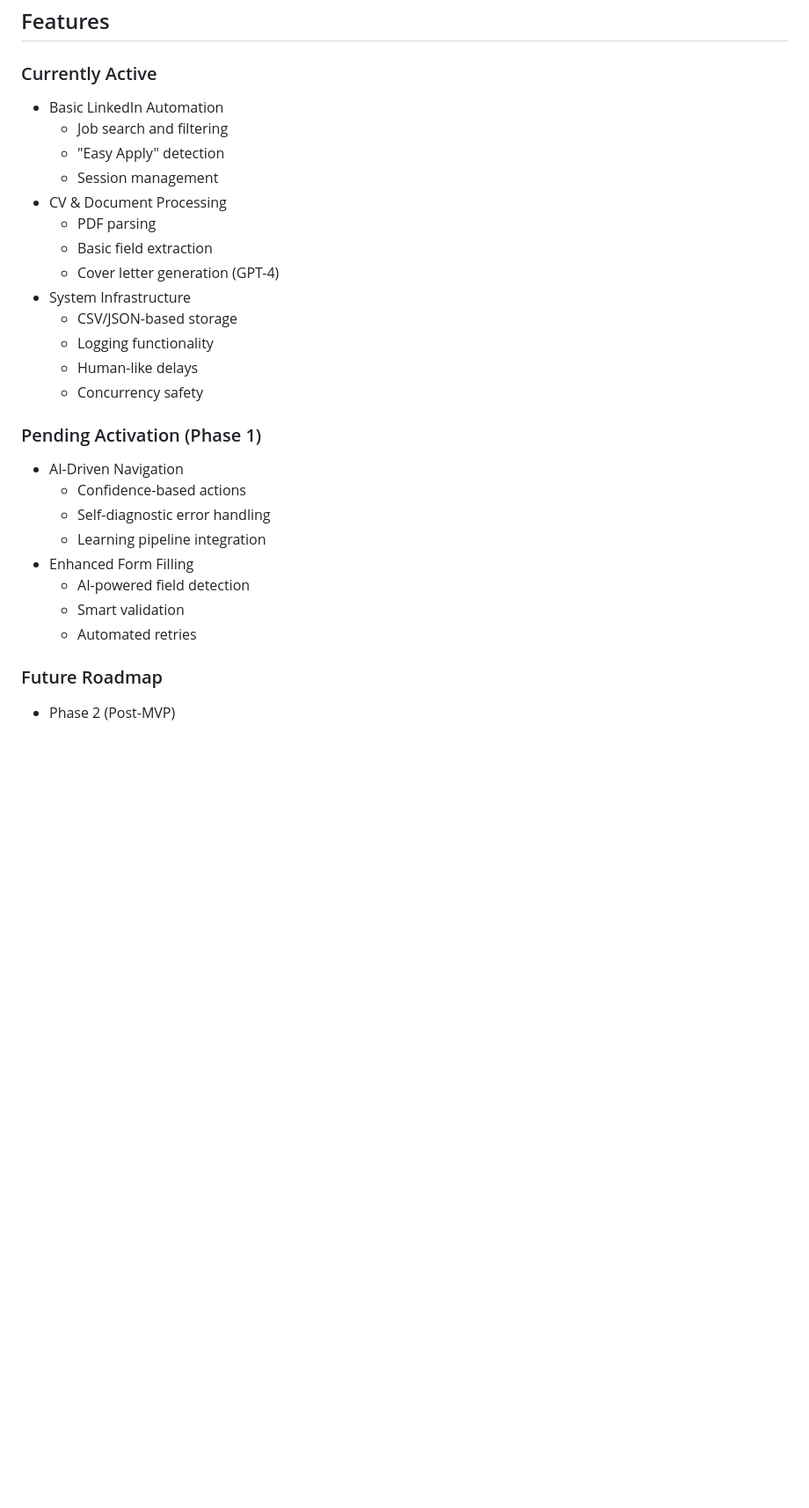
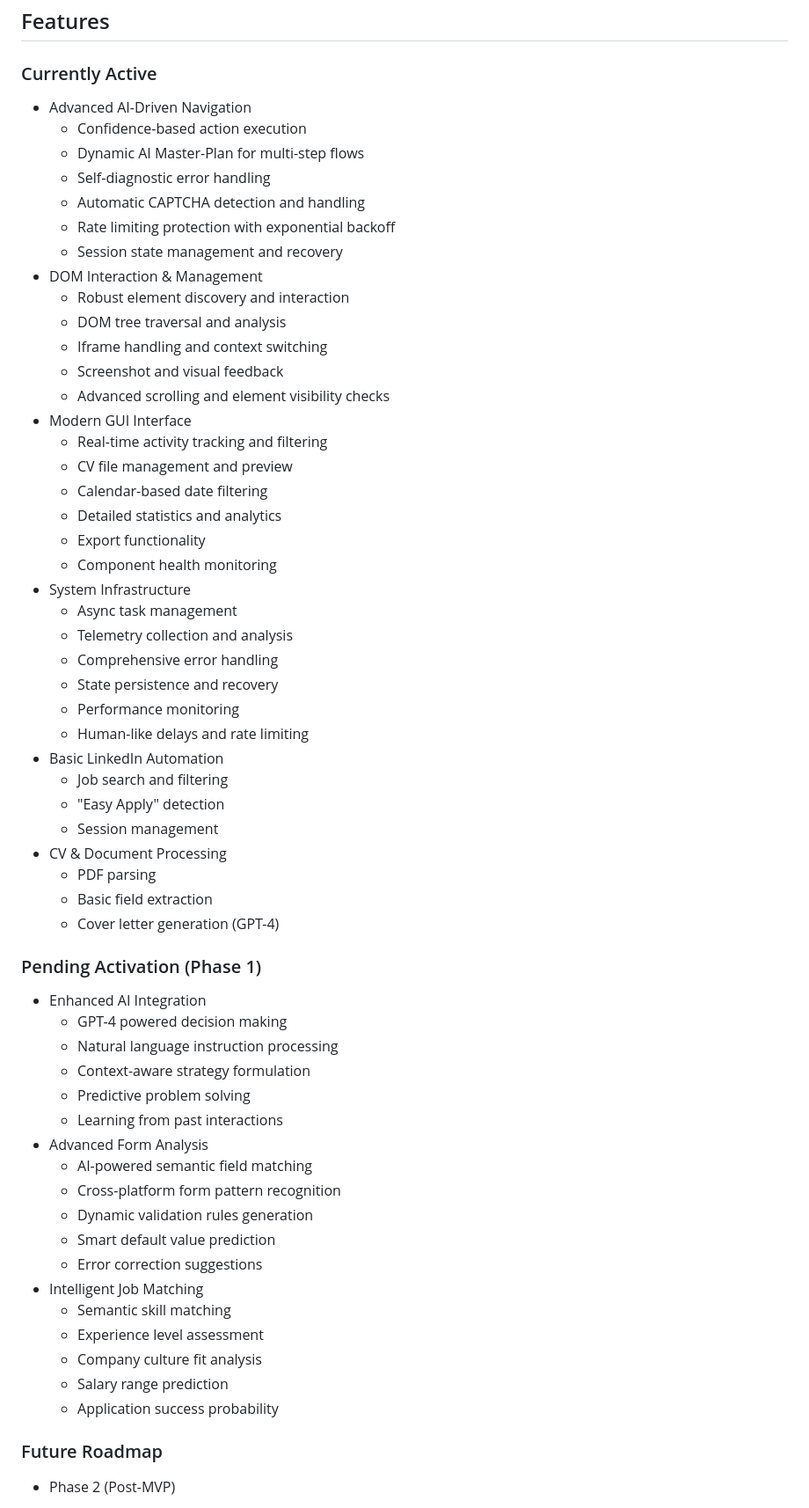
Before and after one commit to ZouhairMudakka/Autonomous-Job-Seeker, a Markdown page: README.md, the part around one of its changes. Shown at 88% size. Rendered like a GitHub page; blank space fills up the shorter version.

```diff
--- a/README.md
+++ b/README.md
@@ -101,6 +101,33 @@ sequenceDiagram
 ## Features
 
 ### Currently Active
+- Advanced AI-Driven Navigation
+  - Confidence-based action execution
+  - Dynamic AI Master-Plan for multi-step flows
+  - Self-diagnostic error handling
+  - Automatic CAPTCHA detection and handling
+  - Rate limiting protection with exponential backoff
+  - Session state management and recovery
+- DOM Interaction & Management
+  - Robust element discovery and interaction
+  - DOM tree traversal and analysis
+  - Iframe handling and context switching
+  - Screenshot and visual feedback
+  - Advanced scrolling and element visibility checks
+- Modern GUI Interface
+  - Real-time activity tracking and filtering
+  - CV file management and preview
+  - Calendar-based date filtering
+  - Detailed statistics and analytics
+  - Export functionality
+  - Component health monitoring
+- System Infrastructure
+  - Async task management
+  - Telemetry collection and analysis
+  - Comprehensive error handling
+  - State persistence and recovery
+  - Performance monitoring
+  - Human-like delays and rate limiting
 - Basic LinkedIn Automation
   - Job search and filtering
   - "Easy Apply" detection
@@ -109,21 +136,26 @@ sequenceDiagram
   - PDF parsing
   - Basic field extraction
   - Cover letter generation (GPT-4)
-- System Infrastructure
-  - CSV/JSON-based storage
-  - Logging functionality
-  - Human-like delays
-  - Concurrency safety
 
 ### Pending Activation (Phase 1)
-- AI-Driven Navigation
-  - Confidence-based actions
-  - Self-diagnostic error handling
-  - Learning pipeline integration
-- Enhanced Form Filling
-  - AI-powered field detection
-  - Smart validation
-  - Automated retries
+- Enhanced AI Integration
+  - GPT-4 powered decision making
+  - Natural language instruction processing
+  - Context-aware strategy formulation
+  - Predictive problem solving
+  - Learning from past interactions
+- Advanced Form Analysis
+  - AI-powered semantic field matching
+  - Cross-platform form pattern recognition
+  - Dynamic validation rules generation
+  - Smart default value prediction
+  - Error correction suggestions
+- Intelligent Job Matching
+  - Semantic skill matching
+  - Experience level assessment
+  - Company culture fit analysis
+  - Salary range prediction
+  - Application success probability
 
 ### Future Roadmap
 - Phase 2 (Post-MVP)
```
Also changed, not shown: other parts of README.md (+113 -78 lines).
